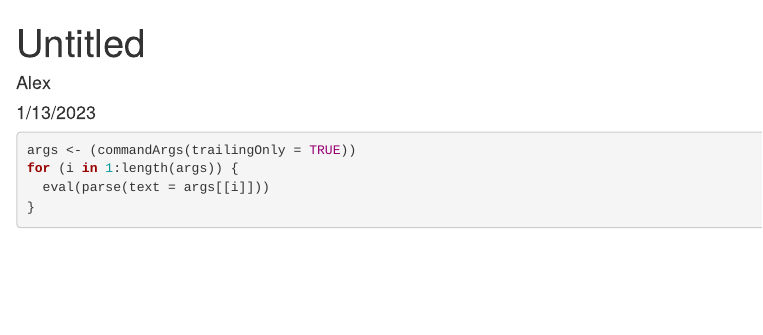
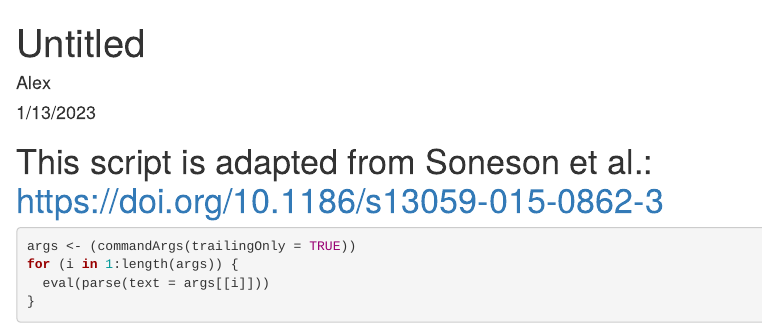
Before and after one commit to statOmics/saseRPaper, an R Markdown document (Data/Geuvadis/Aberrant-splicing-outlier-injection.Rmd): the page in a window 1100 px wide, from its top. Rendered offline with R 4.5, knitr and Pandoc, with nearby package versions; some code elsewhere in the file could not run offline.

Commit message:
update References

````diff
--- a/Data/Geuvadis/Aberrant-splicing-outlier-injection.Rmd
+++ b/Data/Geuvadis/Aberrant-splicing-outlier-injection.Rmd
@@ -4,6 +4,8 @@ author: "Alex"
 date: "1/13/2023"
 output: html_document
 ---
+
+# This script is adapted from Soneson et al.: https://doi.org/10.1186/s13059-015-0862-3
 
 
 ```{r, import arguments}
````
Also changed, not shown: 6 other files.
